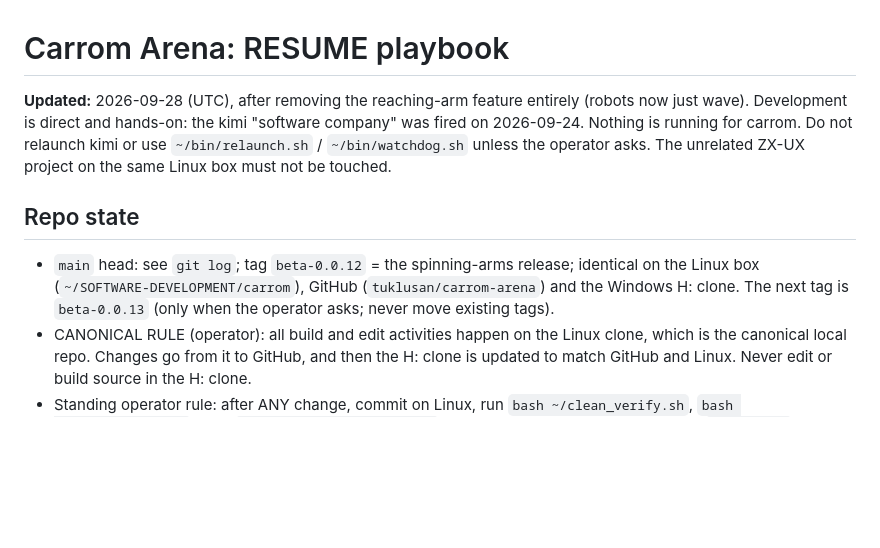
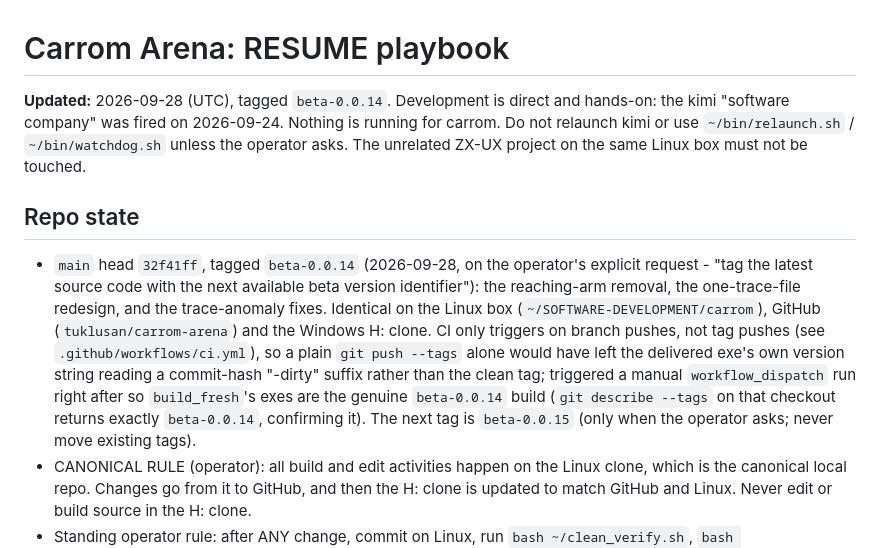
Before and after one commit to tuklusan/carrom-arena, a Markdown page: RESUME.md, the part around the change. GitHub-like rendering; blank space fills up the shorter version.

Commit message:
docs: RESUME.md - tagged beta-0.0.14

```diff
--- a/RESUME.md
+++ b/RESUME.md
@@ -1,9 +1,17 @@
 # Carrom Arena: RESUME playbook
 
-**Updated:** 2026-09-28 (UTC), after removing the reaching-arm feature entirely (robots now just wave). Development is direct and hands-on: the kimi "software company" was fired on 2026-09-24. Nothing is running for carrom. Do not relaunch kimi or use `~/bin/relaunch.sh` / `~/bin/watchdog.sh` unless the operator asks. The unrelated ZX-UX project on the same Linux box must not be touched.
+**Updated:** 2026-09-28 (UTC), tagged `beta-0.0.14`. Development is direct and hands-on: the kimi "software company" was fired on 2026-09-24. Nothing is running for carrom. Do not relaunch kimi or use `~/bin/relaunch.sh` / `~/bin/watchdog.sh` unless the operator asks. The unrelated ZX-UX project on the same Linux box must not be touched.
 
 ## Repo state
-- `main` head: see `git log`; tag `beta-0.0.12` = the spinning-arms release; identical on the Linux box (`~/SOFTWARE-DEVELOPMENT/carrom`), GitHub (`tuklusan/carrom-arena`) and the Windows H: clone. The next tag is `beta-0.0.13` (only when the operator asks; never move existing tags).
+- `main` head `32f41ff`, tagged `beta-0.0.14` (2026-09-28, on the operator's explicit request - "tag the latest source
+  code with the next available beta version identifier"): the reaching-arm removal, the one-trace-file redesign, and
+  the trace-anomaly fixes. Identical on the Linux box (`~/SOFTWARE-DEVELOPMENT/carrom`), GitHub
+  (`tuklusan/carrom-arena`) and the Windows H: clone. CI only triggers on branch pushes, not tag pushes (see
+  `.github/workflows/ci.yml`), so a plain `git push --tags` alone would have left the delivered exe's own version
+  string reading a commit-hash "-dirty" suffix rather than the clean tag; triggered a manual `workflow_dispatch` run
+  right after so `build_fresh`'s exes are the genuine `beta-0.0.14` build (`git describe --tags` on that checkout
+  returns exactly `beta-0.0.14`, confirming it). The next tag is `beta-0.0.15` (only when the operator asks; never
+  move existing tags).
 - CANONICAL RULE (operator): all build and edit activities happen on the Linux clone, which is the canonical local repo. Changes go from it to GitHub, and then the H: clone is updated to match GitHub and Linux. Never edit or build source in the H: clone.
 - Standing operator rule: after ANY change, commit on Linux, run `bash ~/clean_verify.sh`, `bash ~/bin/push_all.sh`, then `git pull --ff-only --tags` in the H: clone, without being asked. `HANDOFF.md` (next to the blog on H:) has the full procedure and the Windows exe build. Edits made on Windows must keep LF endings: the H: clone checks files out as CRLF, so never scp a Windows-side file over a Linux one without converting it.
 - The Linux box is ephemeral. "Push" means `bash ~/bin/push_all.sh` (GitHub + the guard against secrets) and then fast-forwarding the H: clone. The blog lives at `H:\My Documents\SOFTWARE-DEVELOPMENT\Carrom\SANYALnet-Labs-Dev-Blog.md` and is kept up to date as a story for a future blog post (no secrets).
```
